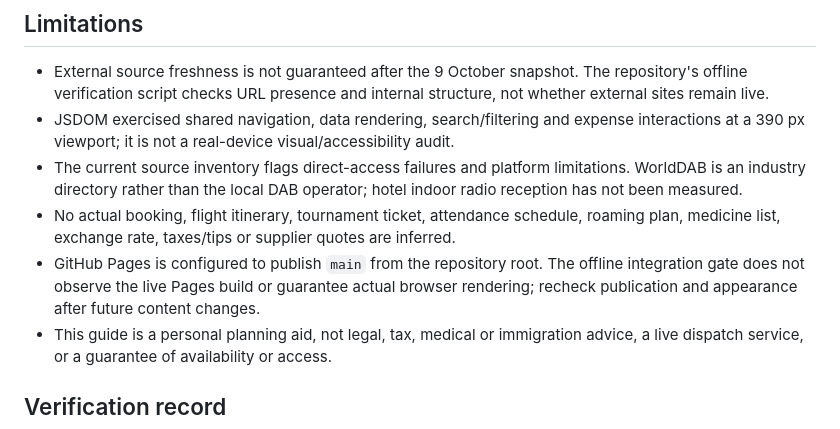
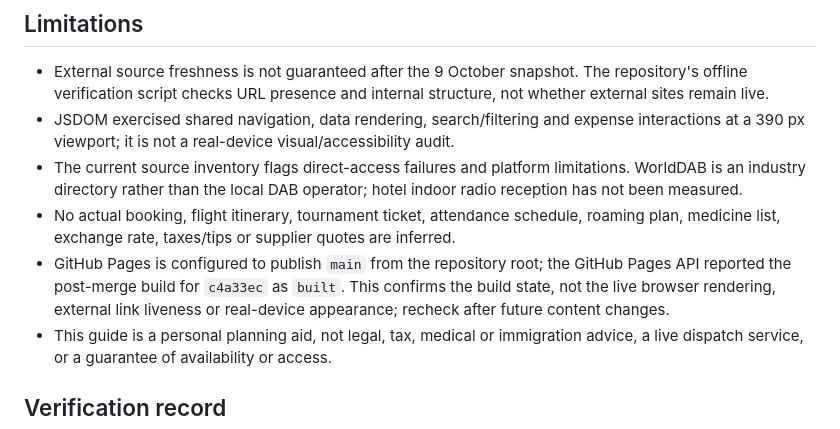
Before and after one commit to buffedlizard55-lab/MALTASUPPLEMENTAL, a Markdown page: docs/FINAL_REPORT.md, the part around the change. GitHub-like rendering.

```diff
--- a/docs/FINAL_REPORT.md
+++ b/docs/FINAL_REPORT.md
@@ -39,7 +39,7 @@ All 24 unresolved items and proposed evidence/actions are recorded in `docs/OPEN
 - JSDOM exercised shared navigation, data rendering, search/filtering and expense interactions at a 390 px viewport; it is not a real-device visual/accessibility audit.
 - The current source inventory flags direct-access failures and platform limitations. WorldDAB is an industry directory rather than the local DAB operator; hotel indoor radio reception has not been measured.
 - No actual booking, flight itinerary, tournament ticket, attendance schedule, roaming plan, medicine list, exchange rate, taxes/tips or supplier quotes are inferred.
-- GitHub Pages is configured to publish `main` from the repository root. The offline integration gate does not observe the live Pages build or guarantee actual browser rendering; recheck publication and appearance after future content changes.
+- GitHub Pages is configured to publish `main` from the repository root; the GitHub Pages API reported the post-merge build for `c4a33ec` as `built`. This confirms the build state, not the live browser rendering, external link liveness or real-device appearance; recheck after future content changes.
 - This guide is a personal planning aid, not legal, tax, medical or immigration advice, a live dispatch service, or a guarantee of availability or access.
 
 ## Verification record
```
Also changed, not shown: docs/HANDOFF.md (+1 -1 lines), docs/STATUS.md (+2 -2 lines).
